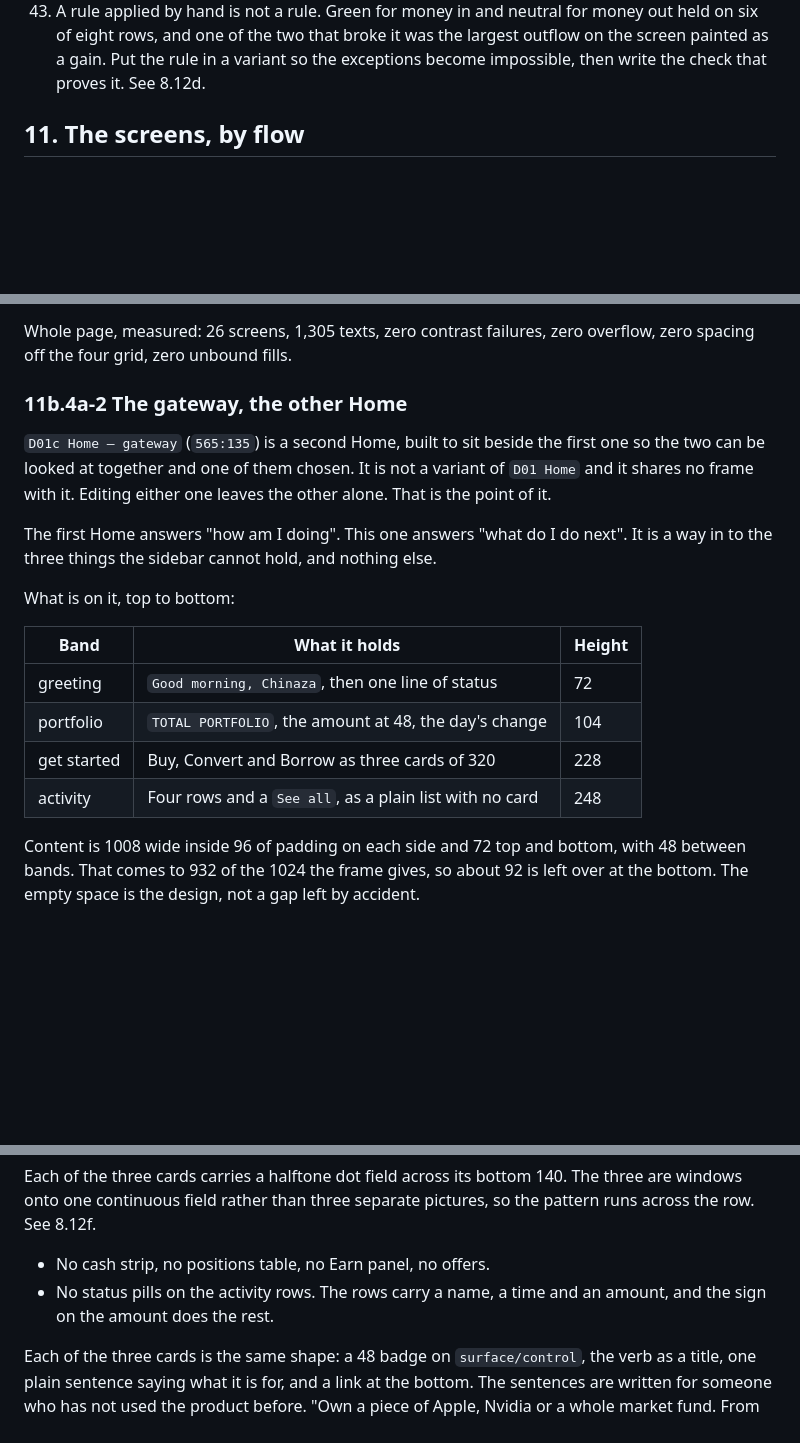
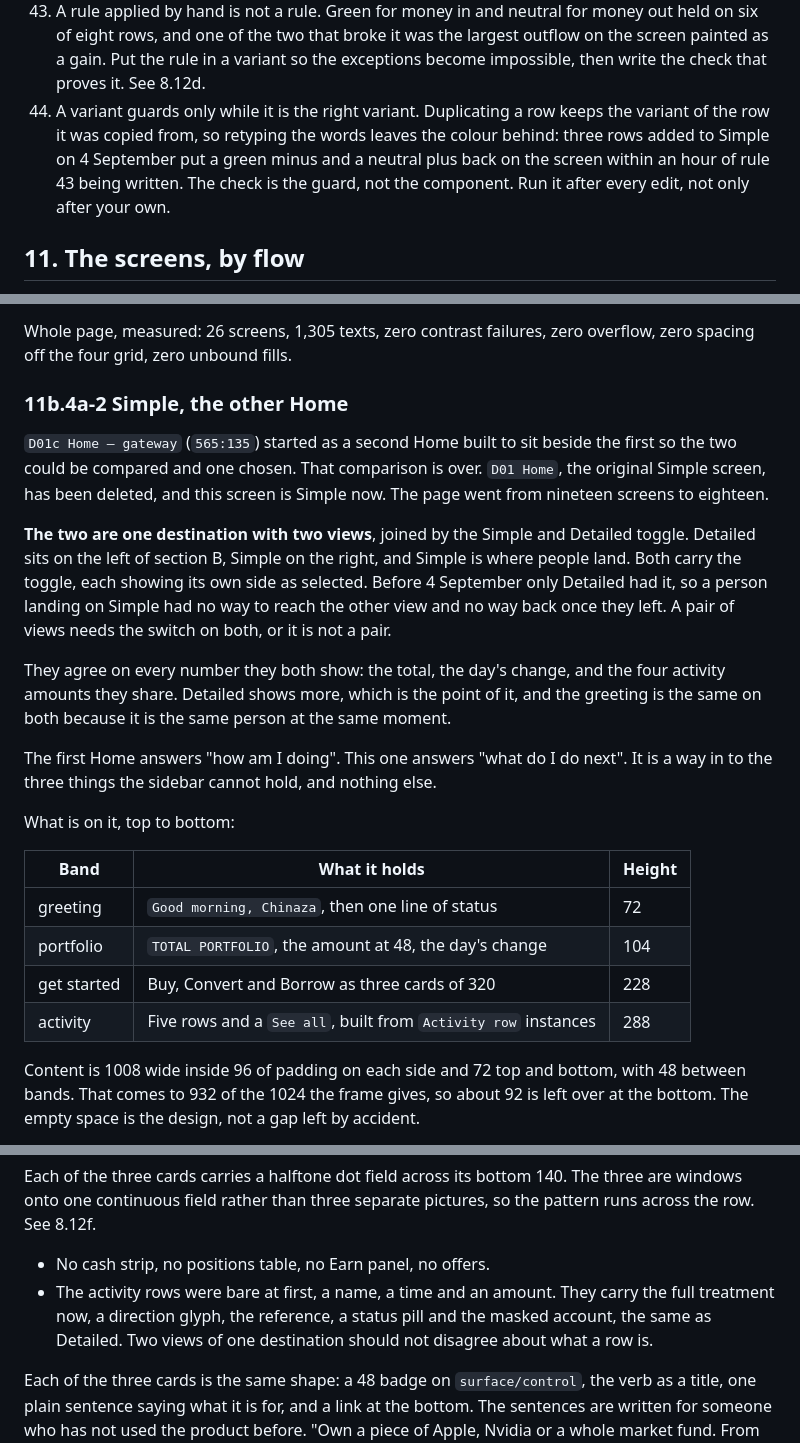
Before and after one commit to ibrahimweng/Tokkenly, a Markdown page: design.md, 3 parts joined by grey strips. Drawn GitHub-style; blank space fills up the shorter version.

Commit message:
Reconcile the two Home screens as one destination with two views
D01 Home, the original Simple screen, has been deleted, so section B now
holds Detailed on the left and the gateway on the right. The section note
still described the old arrangement, and the two screens did not agree.

Only Detailed carried the Simple and Detailed toggle. A person landing on
the gateway had no way to reach the other view. The toggle is on both now,
each showing its own side as selected, and the gateway is Simple.

Also reconciled:

- The gateway ran 108 past the fold after three activity rows were added.
  It is back to five rows and the band gap is 32, so the column uses 1004
  of 1024.
- Two greetings for one destination. Both say Good morning, Chinaza now.
- The section note claimed Simple and Detailed were the same screen with a
  layer hidden. They are two screens, and it says so.

Three amount colour violations are fixed. Duplicating a row keeps the
variant of the row it came from, so retyping the words left the colour
behind: Bought ETH -$1,200.00 was green again, Utility Bill Payment
-$150.00 was green, and Dividend Payout +$45.00 was neutral. That is rule
43's failure mode reappearing within the hour, so rule 44 records it: the
check is the guard, not the component.

Audited across 18 screens: 58 signed amounts with no violations, no
contrast failures, no spacing off the four grid, no unbound fills, and the
only overflow is the known one on the detailed Home.

Co-Authored-By: Claude Opus 5 <noreply@anthropic.com>
Claude-Session: https://claude.ai/code/session_01FHBxEYKfufTbeXAU3BenmQ

```diff
--- a/design.md
+++ b/design.md
@@ -1616,6 +1616,12 @@ scale.
     largest outflow on the screen painted as a gain. Put the rule in a variant so
     the exceptions become impossible, then write the check that proves it. See
     8.12d.
+44. A variant guards only while it is the right variant. Duplicating a row keeps
+    the variant of the row it was copied from, so retyping the words leaves the
+    colour behind: three rows added to Simple on 4 September put a green minus
+    and a neutral plus back on the screen within an hour of rule 43 being
+    written. The check is the guard, not the component. Run it after every edit,
+    not only after your own.
 
 ## 11. The screens, by flow
 
@@ -1999,12 +2005,24 @@ green after the ramp went neutral. It is `surface/scrim` now.
 Whole page, measured: 26 screens, 1,305 texts, zero contrast failures, zero
 overflow, zero spacing off the four grid, zero unbound fills.
 
-### 11b.4a-2 The gateway, the other Home
-
-`D01c Home — gateway` (`565:135`) is a second Home, built to sit beside the
-first one so the two can be looked at together and one of them chosen. It is not
-a variant of `D01 Home` and it shares no frame with it. Editing either one
-leaves the other alone. That is the point of it.
+### 11b.4a-2 Simple, the other Home
+
+`D01c Home — gateway` (`565:135`) started as a second Home built to sit beside
+the first so the two could be compared and one chosen. That comparison is over.
+`D01 Home`, the original Simple screen, has been deleted, and this screen is
+Simple now. The page went from nineteen screens to eighteen.
+
+**The two are one destination with two views**, joined by the Simple and
+Detailed toggle. Detailed sits on the left of section B, Simple on the right,
+and Simple is where people land. Both carry the toggle, each showing its own
+side as selected. Before 4 September only Detailed had it, so a person landing
+on Simple had no way to reach the other view and no way back once they left.
+A pair of views needs the switch on both, or it is not a pair.
+
+They agree on every number they both show: the total, the day's change, and the
+four activity amounts they share. Detailed shows more, which is the point of it,
+and the greeting is the same on both because it is the same person at the same
+moment.
 
 The first Home answers "how am I doing". This one answers "what do I do next".
 It is a way in to the three things the sidebar cannot hold, and nothing else.
@@ -2016,7 +2034,7 @@ What is on it, top to bottom:
 | greeting | `Good morning, Chinaza`, then one line of status | 72 |
 | portfolio | `TOTAL PORTFOLIO`, the amount at 48, the day's change | 104 |
 | get started | Buy, Convert and Borrow as three cards of 320 | 228 |
-| activity | Four rows and a `See all`, as a plain list with no card | 248 |
+| activity | Five rows and a `See all`, built from `Activity row` instances | 288 |
 
 Content is 1008 wide inside 96 of padding on each side and 72 top and bottom,
 with 48 between bands. That comes to 932 of the 1024 the frame gives, so about
@@ -2032,8 +2050,10 @@ Each of the three cards carries a halftone dot field across its bottom 140. The
 three are windows onto one continuous field rather than three separate pictures,
 so the pattern runs across the row. See 8.12f.
 - No cash strip, no positions table, no Earn panel, no offers.
-- No status pills on the activity rows. The rows carry a name, a time and an
-  amount, and the sign on the amount does the rest.
+- The activity rows were bare at first, a name, a time and an amount. They carry
+  the full treatment now, a direction glyph, the reference, a status pill and the
+  masked account, the same as Detailed. Two views of one destination should not
+  disagree about what a row is.
 
 Each of the three cards is the same shape: a 48 badge on `surface/control`, the
 verb as a title, one plain sentence saying what it is for, and a link at the
```
